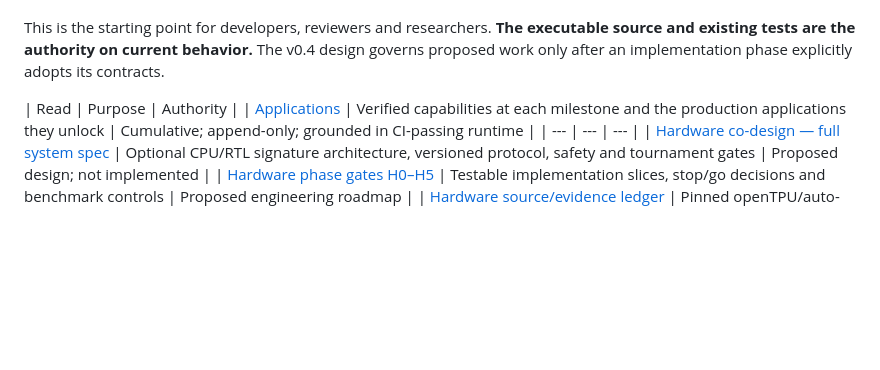
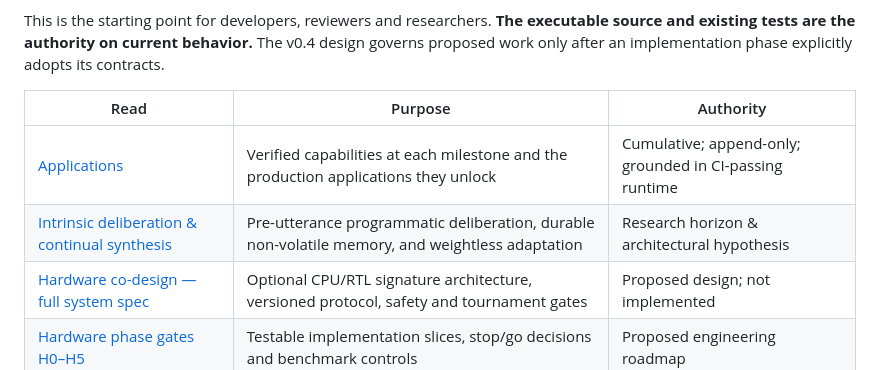
Before and after one commit to imMamdouhaboammar/code-in-nothing, a Markdown page: docs/INDEX.md, the part around the change. Drawn GitHub-style; blank space fills up the shorter version.

```diff
--- a/docs/INDEX.md
+++ b/docs/INDEX.md
@@ -7,8 +7,9 @@
 This is the starting point for developers, reviewers and researchers. **The executable source and existing tests are the authority on current behavior.** The v0.4 design governs proposed work only after an implementation phase explicitly adopts its contracts.
 
 | Read | Purpose | Authority |
+| --- | --- | --- |
 | [Applications](APPLICATIONS.md) | Verified capabilities at each milestone and the production applications they unlock | Cumulative; append-only; grounded in CI-passing runtime |
-| --- | --- | --- |
+| [Intrinsic deliberation & continual synthesis](research/INTRINSIC-DELIBERATION-AND-CONTINUAL-SYNTHESIS.md) | Pre-utterance programmatic deliberation, durable non-volatile memory, and weightless adaptation | Research horizon & architectural hypothesis |
 | [Hardware co-design — full system spec](superpowers/specs/2026-10-18-cin-hardware-co-design.md) | Optional CPU/RTL signature architecture, versioned protocol, safety and tournament gates | Proposed design; not implemented |
 | [Hardware phase gates H0–H5](roadmap/HARDWARE-PHASES.md) | Testable implementation slices, stop/go decisions and benchmark controls | Proposed engineering roadmap |
 | [Hardware source/evidence ledger](research/2026-10-18-hardware-co-design-evidence.md) | Pinned openTPU/auto-arch-tournament sources, falsifiable hypotheses | Source review, no CIN speedup measured |
```
Also changed, not shown: README.md (+18 -0 lines), docs/research/INTRINSIC-DELIBERATION-AND-CONTINUAL-SYNTHESIS.md (added, +229 -0 lines).
